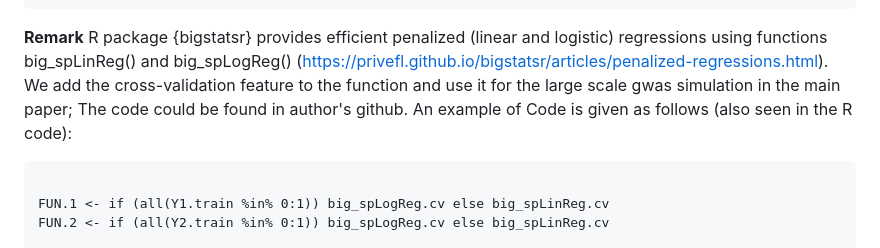
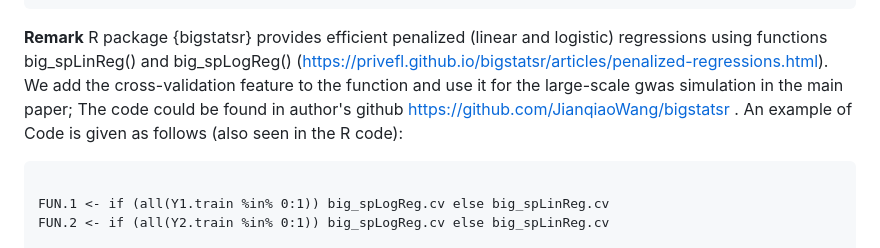
Before and after one commit to JianqiaoWang/GeCv-paper, a Markdown page: README.md, the part around the change. Drawn GitHub-style.

````diff
--- a/README.md
+++ b/README.md
@@ -184,7 +184,7 @@ CI.upper = result$GeCv + 1.96 * result$GeCv.SE + pmax(-result$GeCv.bias, 0)
 cat(paste0("The adjusted confidence interval is [", CI.lower, "," ,CI.upper, "]"    ))
 ```
 
-**Remark**  R package {bigstatsr} provides efficient penalized (linear and logistic) regressions using functions big_spLinReg() and big_spLogReg()  (https://privefl.github.io/bigstatsr/articles/penalized-regressions.html). We add the cross-validation feature to the function and use it for the large scale gwas simulation in the main paper; The code could be found in author's github. An  example of Code is given as follows (also seen in the R code):
+**Remark**  R package {bigstatsr} provides efficient penalized (linear and logistic) regressions using functions big_spLinReg() and big_spLogReg()  (https://privefl.github.io/bigstatsr/articles/penalized-regressions.html). We add the cross-validation feature to the function and use it for the large-scale gwas simulation in the main paper; The code could be found in author's github https://github.com/JianqiaoWang/bigstatsr . An  example of Code is given as follows (also seen in the R code):
 
 ```{r eval = F}
 
````
